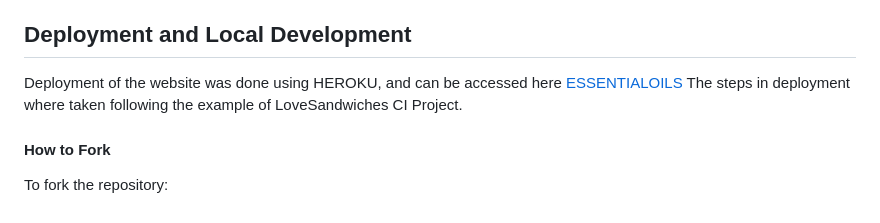
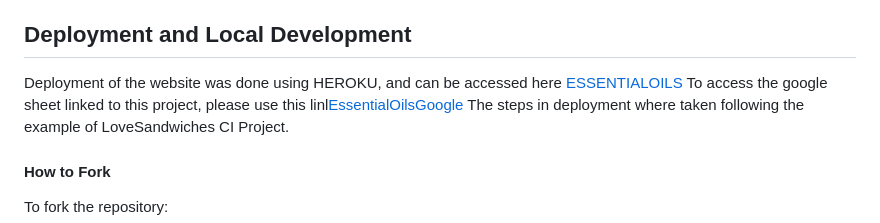
Before and after one commit to mtopircean/essential-oils, a Markdown page: README.md, the part around the change. Rendered like a GitHub page.

Commit message:
Add link to google sheet in readme

```diff
--- a/README.md
+++ b/README.md
@@ -57,6 +57,7 @@ For patients listing, it will include more details on when the search has taken
 
 ## Deployment and Local Development
 Deployment of the website was done using HEROKU, and can be accessed here [ESSENTIALOILS](https://essential-oils-8a5b724d8c2a.herokuapp.com/)
+To access the google sheet linked to this project, please use this linl[EssentialOilsGoogle](https://tinyurl.com/yc7m7257)
 The steps in deployment where taken following the example of LoveSandwiches CI Project.
 
 #### How to Fork
```
